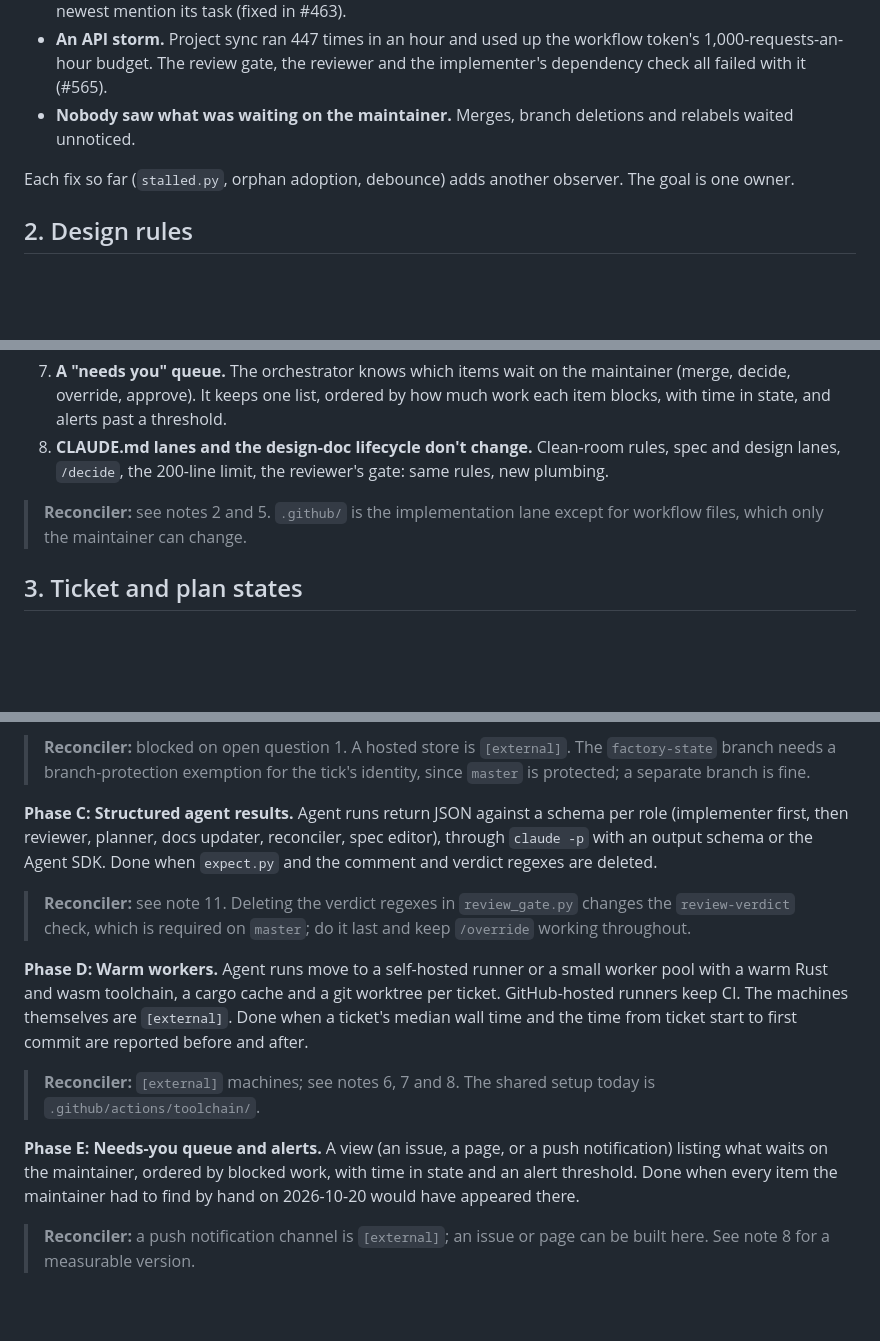
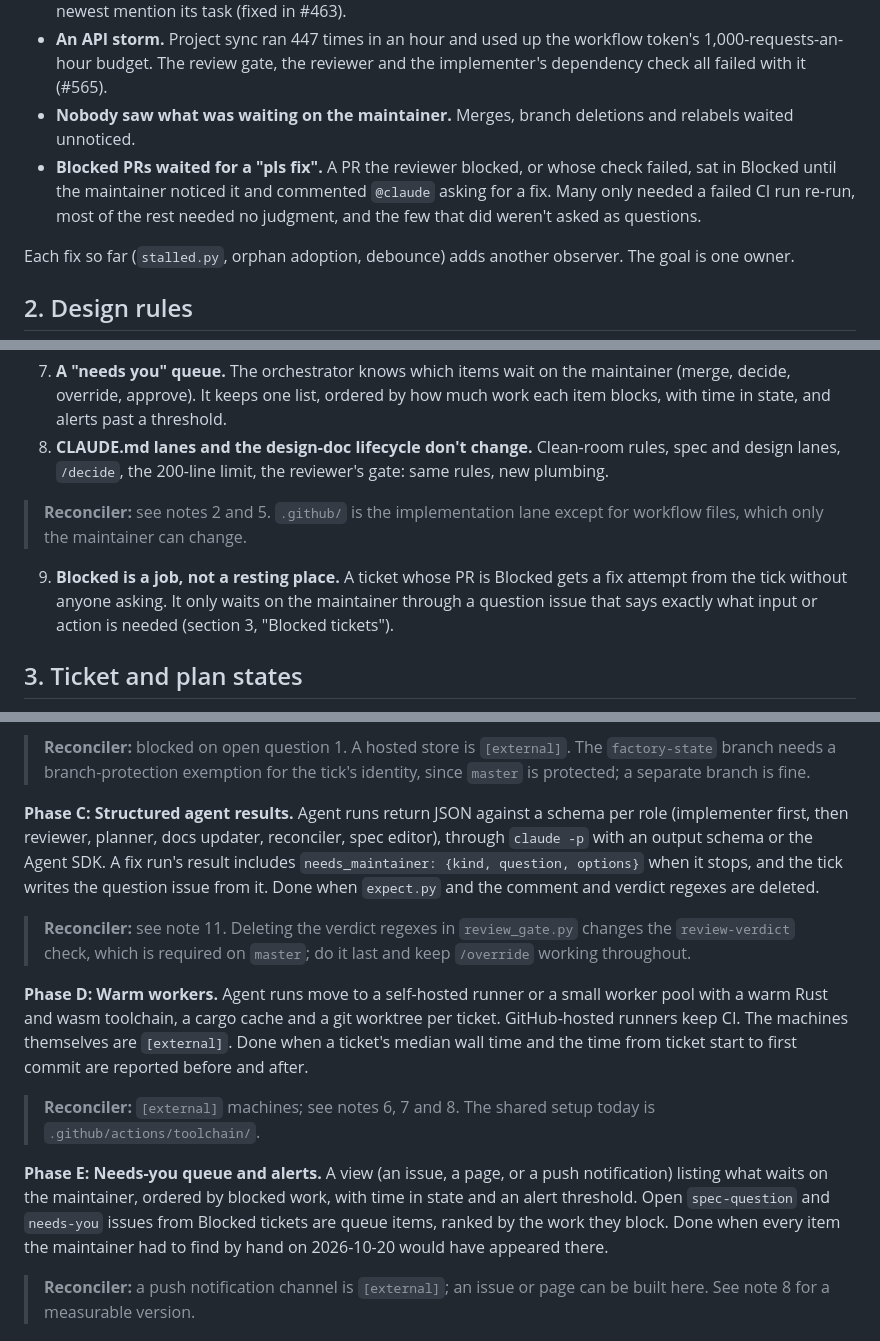
Before and after one commit to jtwaugh/minceraft, a Markdown page: docs/design/factory-orchestrator.md, 3 parts joined by grey strips. GitHub-like rendering; blank space fills up the shorter version.

```diff
--- a/docs/design/factory-orchestrator.md
+++ b/docs/design/factory-orchestrator.md
@@ -167,6 +167,7 @@ On 2026-10-19/20 the factory stalled several times, and every cause was the same
 - **A confused reviewer.** It answered "@claude fix the nits" instead of reviewing, because tag mode made the newest mention its task (fixed in #463).
 - **An API storm.** Project sync ran 447 times in an hour and used up the workflow token's 1,000-requests-an-hour budget. The review gate, the reviewer and the implementer's dependency check all failed with it (#565).
 - **Nobody saw what was waiting on the maintainer.** Merges, branch deletions and relabels waited unnoticed.
+- **Blocked PRs waited for a "pls fix".** A PR the reviewer blocked, or whose check failed, sat in Blocked until the maintainer noticed it and commented `@claude` asking for a fix. Many only needed a failed CI run re-run, most of the rest needed no judgment, and the few that did weren't asked as questions.
 
 Each fix so far (`stalled.py`, orphan adoption, debounce) adds another observer. The goal is one owner.
 
@@ -206,6 +207,8 @@ Each fix so far (`stalled.py`, orphan adoption, debounce) adds another observer.
 > **Reconciler:** see notes 2 and 5. `.github/` is the implementation lane
 > except for workflow files, which only the maintainer can change.
 
+9. **Blocked is a job, not a resting place.** A ticket whose PR is Blocked gets a fix attempt from the tick without anyone asking. It only waits on the maintainer through a question issue that says exactly what input or action is needed (section 3, "Blocked tickets").
+
 ## 3. Ticket and plan states
 
 Ticket: `proposed` → `approved` (maintainer) → `waiting` (dependencies, file leases) → `running` → `in_review` → `merged` → `done`, plus `blocked_on_question` and `failed` (retry count, last error). Plan: `open` → `built` → `phase_done`. Every transition is recorded with a timestamp and a reason, so "why is this stuck" is a query.
@@ -233,7 +255,7 @@ File leases replace `tickets.py`'s predicted-files regex: a ticket claims the fi
 > The `factory-state` branch needs a branch-protection exemption for the
 > tick's identity, since `master` is protected; a separate branch is fine.
 
-**Phase C: Structured agent results.** Agent runs return JSON against a schema per role (implementer first, then reviewer, planner, docs updater, reconciler, spec editor), through `claude -p` with an output schema or the Agent SDK. Done when `expect.py` and the comment and verdict regexes are deleted.
+**Phase C: Structured agent results.** Agent runs return JSON against a schema per role (implementer first, then reviewer, planner, docs updater, reconciler, spec editor), through `claude -p` with an output schema or the Agent SDK. A fix run's result includes `needs_maintainer: {kind, question, options}` when it stops, and the tick writes the question issue from it. Done when `expect.py` and the comment and verdict regexes are deleted.
 
 > **Reconciler:** see note 11. Deleting the verdict regexes in
 > `review_gate.py` changes the `review-verdict` check, which is required on
@@ -244,7 +266,7 @@ File leases replace `tickets.py`'s predicted-files regex: a ticket claims the fi
 > **Reconciler:** `[external]` machines; see notes 6, 7 and 8. The shared
 > setup today is `.github/actions/toolchain/`.
 
-**Phase E: Needs-you queue and alerts.** A view (an issue, a page, or a push notification) listing what waits on the maintainer, ordered by blocked work, with time in state and an alert threshold. Done when every item the maintainer had to find by hand on 2026-10-20 would have appeared there.
+**Phase E: Needs-you queue and alerts.** A view (an issue, a page, or a push notification) listing what waits on the maintainer, ordered by blocked work, with time in state and an alert threshold. Open `spec-question` and `needs-you` issues from Blocked tickets are queue items, ranked by the work they block. Done when every item the maintainer had to find by hand on 2026-10-20 would have appeared there.
 
 > **Reconciler:** a push notification channel is `[external]`; an issue or
 > page can be built here. See note 8 for a measurable version.
```
Also changed, not shown: other parts of docs/design/factory-orchestrator.md (+20 -1 lines).
